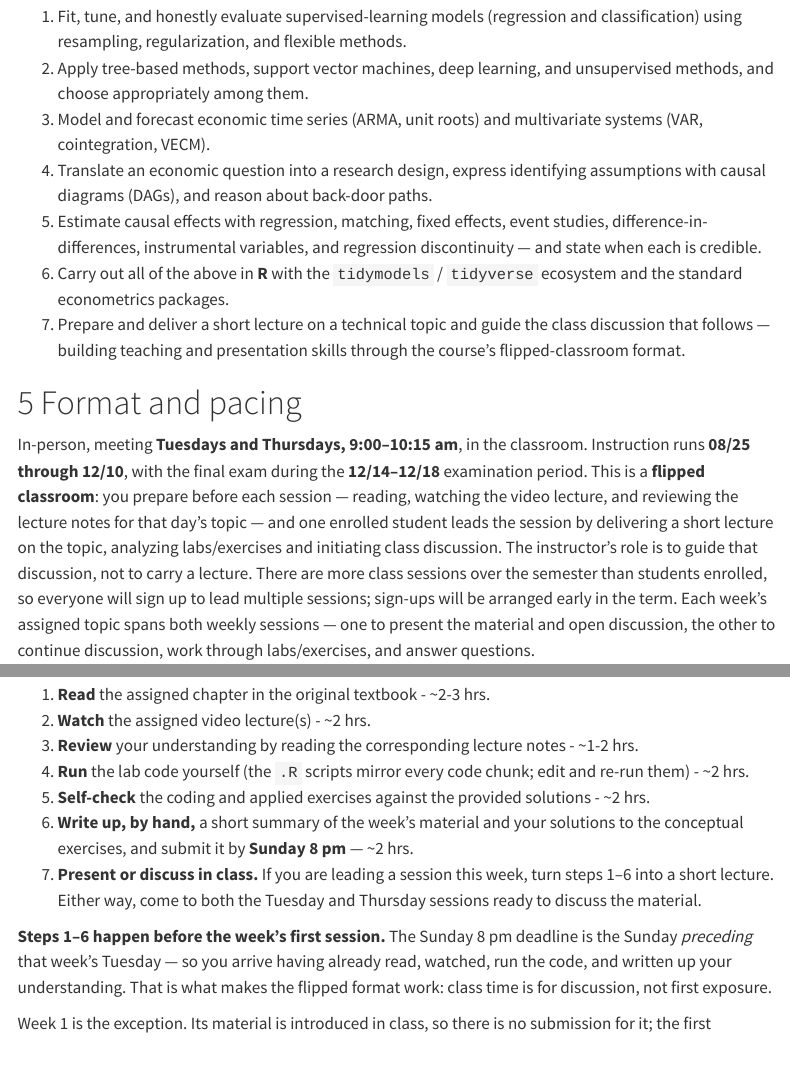
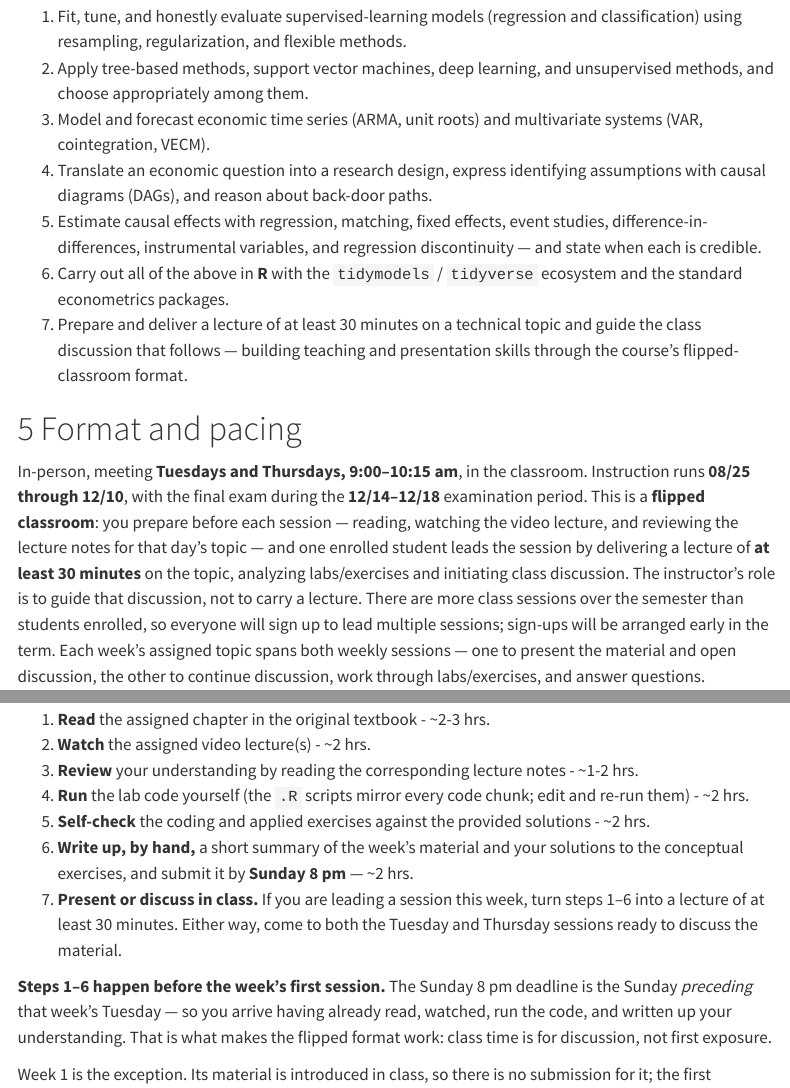
Before and after one commit to uh-manoa-uhero/econ630, a Quarto document (index.qmd): the page in a window 1100 px wide, from 1350 px down, and a second part further down, joined at a grey line. Rendered offline with R 4.5, knitr and Pandoc in place of Quarto, with nearby package versions; menus at the side of the page are left out.

Commit message:
Set a 30-minute minimum for the student lecture
The presentation was described only as a 'short lecture', which gave no target and
would have produced ten-minute sessions. All seven mentions across the syllabus
and presentations.md now say at least 30 minutes, and 'short' is gone so the two
do not contradict each other.

```diff
--- a/index.qmd
+++ b/index.qmd
@@ -93,8 +93,8 @@ By the end of the course students will be able to:
    discontinuity — and state when each is credible.
 6. Carry out all of the above in **R** with the `tidymodels` / `tidyverse`
    ecosystem and the standard econometrics packages.
-7. Prepare and deliver a short lecture on a technical topic and guide the
-   class discussion that follows — building teaching and presentation
+7. Prepare and deliver a lecture of at least 30 minutes on a technical topic and
+   guide the class discussion that follows — building teaching and presentation
    skills through the course's flipped-classroom format.
 
 # Format and pacing
@@ -104,8 +104,8 @@ classroom. Instruction runs **08/25 through 12/10**, with the final exam during
 the **12/14–12/18** examination period. This is a **flipped
 classroom**: you prepare before each session — reading, watching the video
 lecture, and reviewing the lecture notes for that day's topic — and one
-enrolled student leads the session by delivering a short lecture on the
-topic, analyzing labs/exercises and initiating class discussion. The
+enrolled student leads the session by delivering a lecture of **at least 30
+minutes** on the topic, analyzing labs/exercises and initiating class discussion. The
 instructor's role is to guide that discussion, not to carry a lecture. There are more class sessions over the
 semester than students enrolled, so everyone will sign up to lead multiple
 sessions; sign-ups will be arranged early in the term. Each week's assigned
@@ -208,7 +208,7 @@ week's session:
    solutions to the conceptual exercises, and submit it by **Sunday 8 pm** —
    ~2 hrs.
 7. **Present or discuss in class.** If you are leading a session this week,
-   turn steps 1–6 into a short lecture. Either way, come to both the
+   turn steps 1–6 into a lecture of at least 30 minutes. Either way, come to both the
    Tuesday and Thursday sessions ready to discuss the material.
 
 **Steps 1–6 happen before the week's first session.** The Sunday 8 pm deadline is
--- a/presentations.md
+++ b/presentations.md
@@ -1,7 +1,8 @@
 # Presentation sign-ups
 
 Each week's topic spans both sessions. The **Tuesday** session is a student-led
-lecture on the assigned chapter plus opening discussion; the **Thursday** session
+lecture of at least 30 minutes on the assigned chapter plus opening discussion;
+the **Thursday** session
 continues the discussion, works through the labs and exercises, and answers
 questions. Both slots are student-led.
 
@@ -68,7 +69,8 @@ slots**.
 
 ## What leading a session involves
 
-Prepare and deliver a short lecture on the topic, using the textbook chapter, the
+Prepare and deliver a lecture of **at least 30 minutes** on the topic, using the
+textbook chapter, the
 videos, and the [lecture notes](README.md#start-here) as source material, then
 guide the discussion that follows. You are not expected to cover everything — pick
 the ideas that matter most and the ones you found hardest, and be ready to field
@@ -121,7 +123,8 @@ is the authoritative schedule. I fill in the presenter columns there and push th
 update; I will not be editing this thread to track assignments. Check that file,
 not this thread, to confirm what you are leading and when.
 
-**What leading a session involves:** a short lecture on the topic — using the
+**What leading a session involves:** a lecture of **at least 30 minutes** on the
+topic — using the
 textbook chapter, the videos, and the lecture notes as source material — followed
 by discussion that you guide. You are not expected to cover everything; pick the
 ideas that matter most and the ones you found hardest. See *Assessment* in the
```
Also changed, not shown: index.qmd (2 more changed lines).
